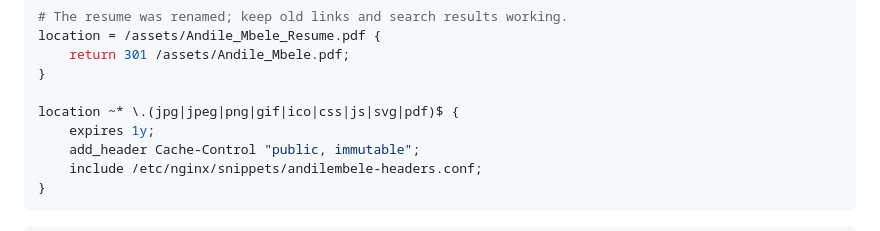
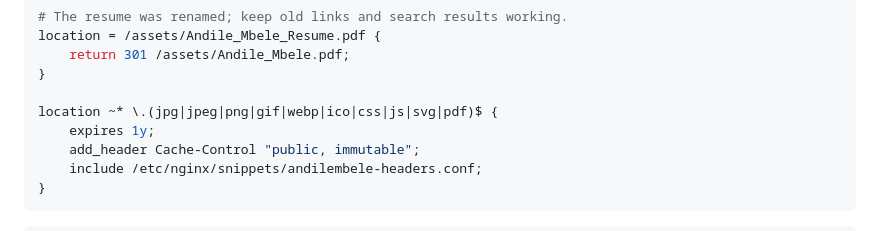
Before and after one commit to xeroxzen/andilembele.com, a Markdown page: docs/deployment.md, the part around the change. GitHub-like rendering.

Commit message:
docs: include webp in the nginx static cache rule
Co-Authored-By: Claude Opus 5.5 <noreply@anthropic.com>

```diff
--- a/docs/deployment.md
+++ b/docs/deployment.md
@@ -62,7 +62,7 @@ location = /assets/Andile_Mbele_Resume.pdf {
     return 301 /assets/Andile_Mbele.pdf;
 }
 
-location ~* \.(jpg|jpeg|png|gif|ico|css|js|svg|pdf)$ {
+location ~* \.(jpg|jpeg|png|gif|webp|ico|css|js|svg|pdf)$ {
     expires 1y;
     add_header Cache-Control "public, immutable";
     include /etc/nginx/snippets/andilembele-headers.conf;
```
